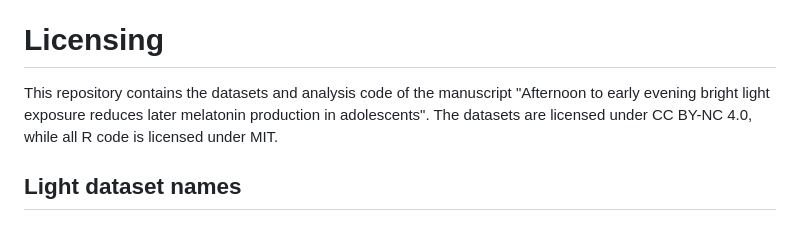
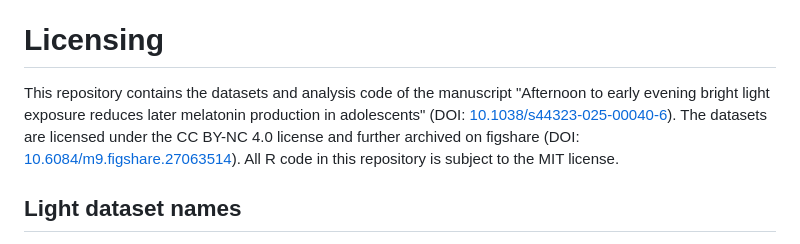
Before and after one commit to rrlazar/LazarEtAl_NPJ_2025, a Markdown page: README.md, the part around the change. Drawn GitHub-style.

Commit message:
Update Readme with DOIs

```diff
--- a/README.md
+++ b/README.md
@@ -3,7 +3,7 @@ Code and data for the Lazar et al 2025 manuscript.
 
 # Licensing
 
-This repository contains the datasets and analysis code of the manuscript "Afternoon to early evening bright light exposure reduces later melatonin production in adolescents". The datasets are licensed under CC BY-NC 4.0, while all R code is licensed under MIT.
+This repository contains the datasets and analysis code of the manuscript "Afternoon to early evening bright light exposure reduces later melatonin production in adolescents" (DOI: [10.1038/s44323-025-00040-6](https://doi.org/10.1038/s44323-025-00040-6)). The datasets are licensed under the CC BY-NC  4.0 license and further archived on figshare (DOI: [10.6084/m9.figshare.27063514](https://doi.org/10.6084/m9.figshare.27063514)). All R code in this repository is subject to the MIT license.
 
 
 ## Light dataset names
```
